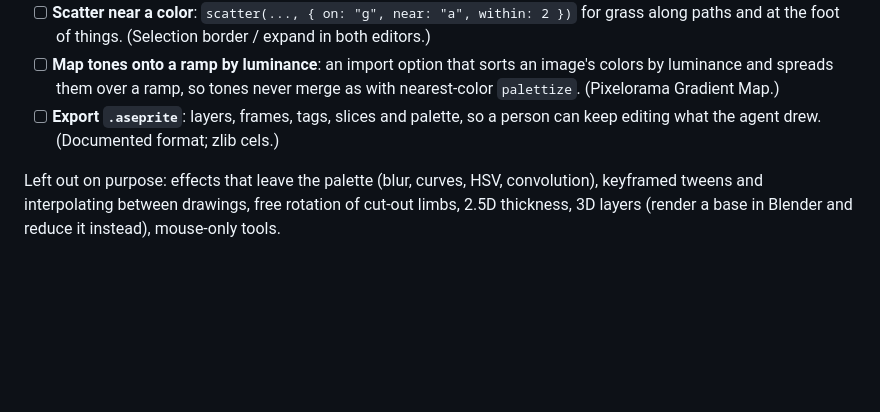
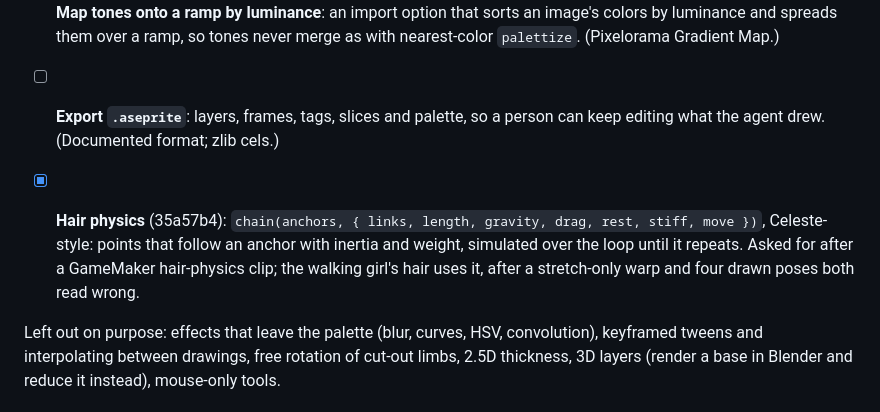
Before and after one commit to Legerdo/claude-pxl, a Markdown page: BACKLOG.md, the part around the change. Drawn GitHub-style; blank space fills up the shorter version.

Commit message:
BACKLOG: hair physics shipped in 35a57b4
Co-Authored-By: Claude Opus 5.5 <noreply@anthropic.com>
Claude-Session: https://claude.ai/code/session_01XzEU65fgXjwE3UFLuYgan7

```diff
--- a/BACKLOG.md
+++ b/BACKLOG.md
@@ -118,6 +118,11 @@ what its curator accepted was drawn poses composed from parts, reviewed as whole
 - [ ] **Export `.aseprite`**: layers, frames, tags, slices and palette, so a person can keep editing
   what the agent drew. (Documented format; zlib cels.)
 
+- [x] **Hair physics** (35a57b4): `chain(anchors, { links, length, gravity, drag, rest, stiff, move })`,
+  Celeste-style: points that follow an anchor with inertia and weight, simulated over the loop until
+  it repeats. Asked for after a GameMaker hair-physics clip; the walking girl's hair uses it, after a
+  stretch-only warp and four drawn poses both read wrong.
+
 Left out on purpose: effects that leave the palette (blur, curves, HSV, convolution), keyframed
 tweens and interpolating between drawings, free rotation of cut-out limbs, 2.5D thickness, 3D layers
 (render a base in Blender and reduce it instead), mouse-only tools.
```
